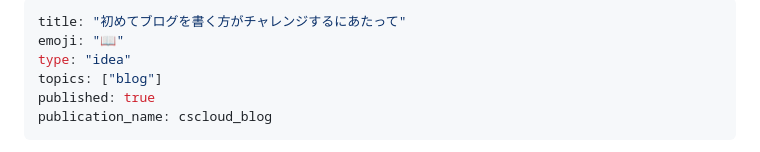
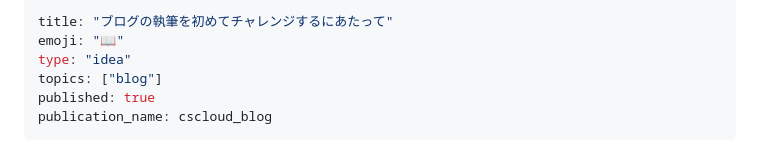
Before and after one commit to Keisuke-Hiraki/public-zenn-connect, a Markdown page: articles/blog-how-to-write.md, the part around the change. GitHub-like rendering.

Commit message:
modify title

```diff
--- a/articles/blog-how-to-write.md
+++ b/articles/blog-how-to-write.md
@@ -1,5 +1,5 @@
 ---
-title: "初めてブログを書く方がチャレンジするにあたって"
+title: "ブログの執筆を初めてチャレンジするにあたって"
 emoji: "📖"
 type: "idea"
 topics: ["blog"]
```
